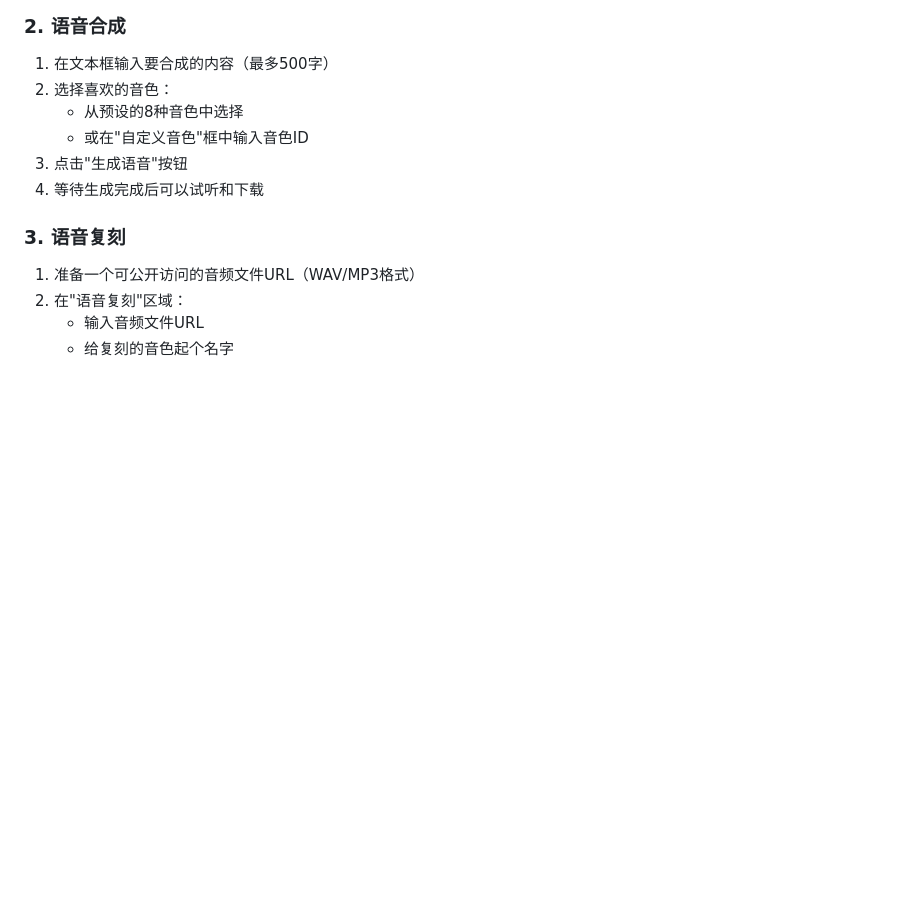
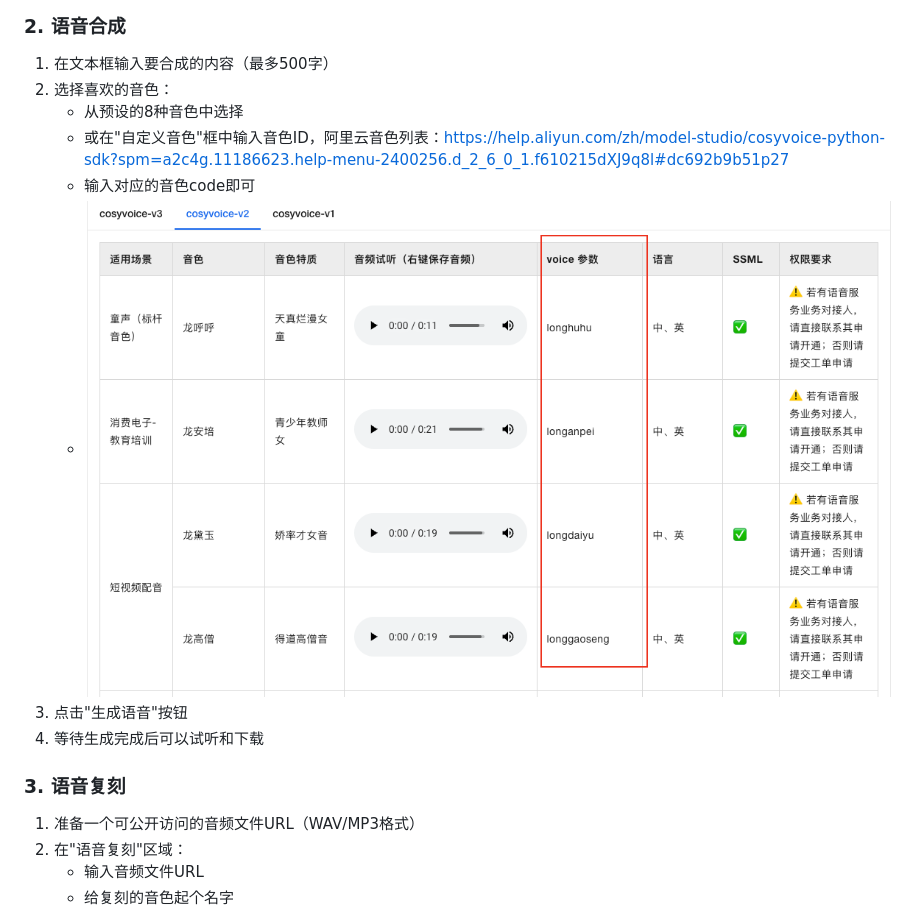
Before and after one commit to sumo1/T2T_AGENT, a Markdown page: README.md, the part around the change. GitHub-like rendering; pictures changed too: img.png (added); blank space fills up the shorter version.

Commit message:
补充说明

```diff
--- a/README.md
+++ b/README.md
@@ -64,7 +64,9 @@ bash /Users/sumo/tmpsh/start_alivoice.sh
 1. 在文本框输入要合成的内容（最多500字）
 2. 选择喜欢的音色：
    - 从预设的8种音色中选择
-   - 或在"自定义音色"框中输入音色ID
+   - 或在"自定义音色"框中输入音色ID，阿里云音色列表：https://help.aliyun.com/zh/model-studio/cosyvoice-python-sdk?spm=a2c4g.11186623.help-menu-2400256.d_2_6_0_1.f610215dXJ9q8l#dc692b9b51p27
+   - 输入对应的音色code即可
+   - ![img.png](img.png)
 3. 点击"生成语音"按钮
 4. 等待生成完成后可以试听和下载
 
```
